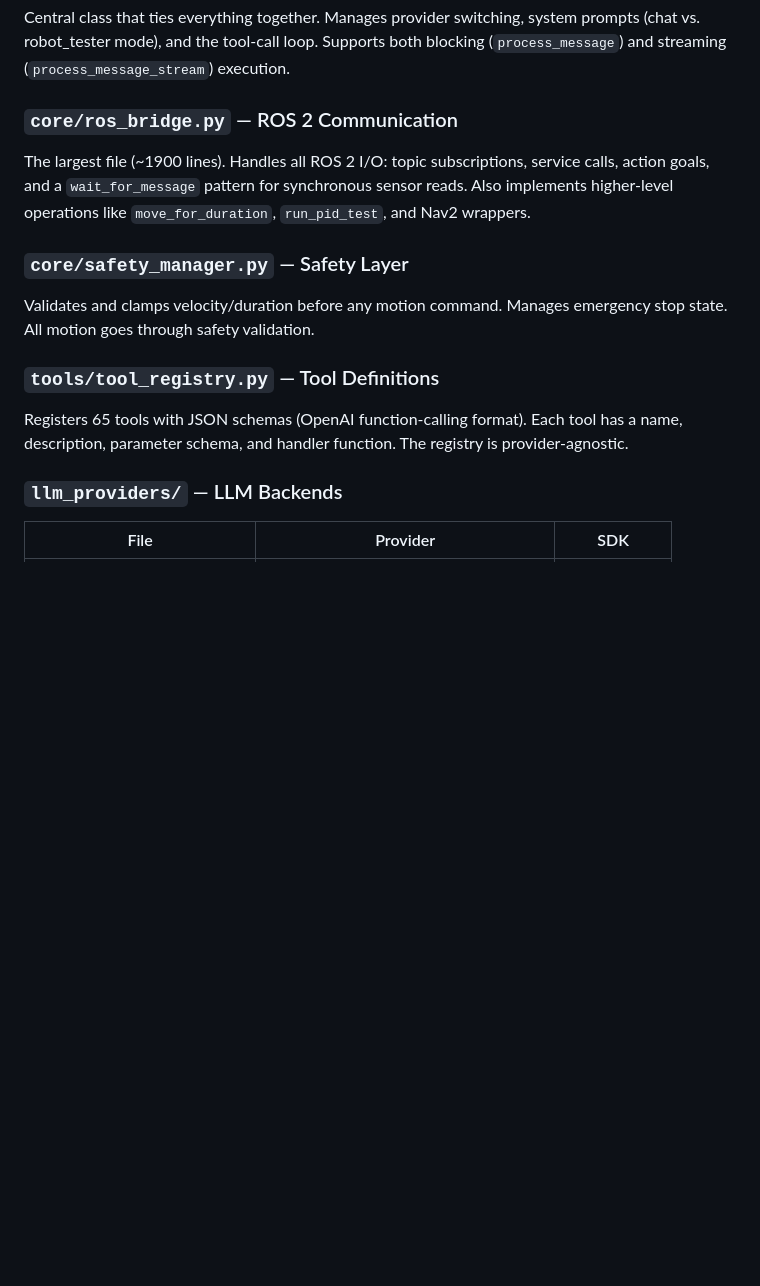
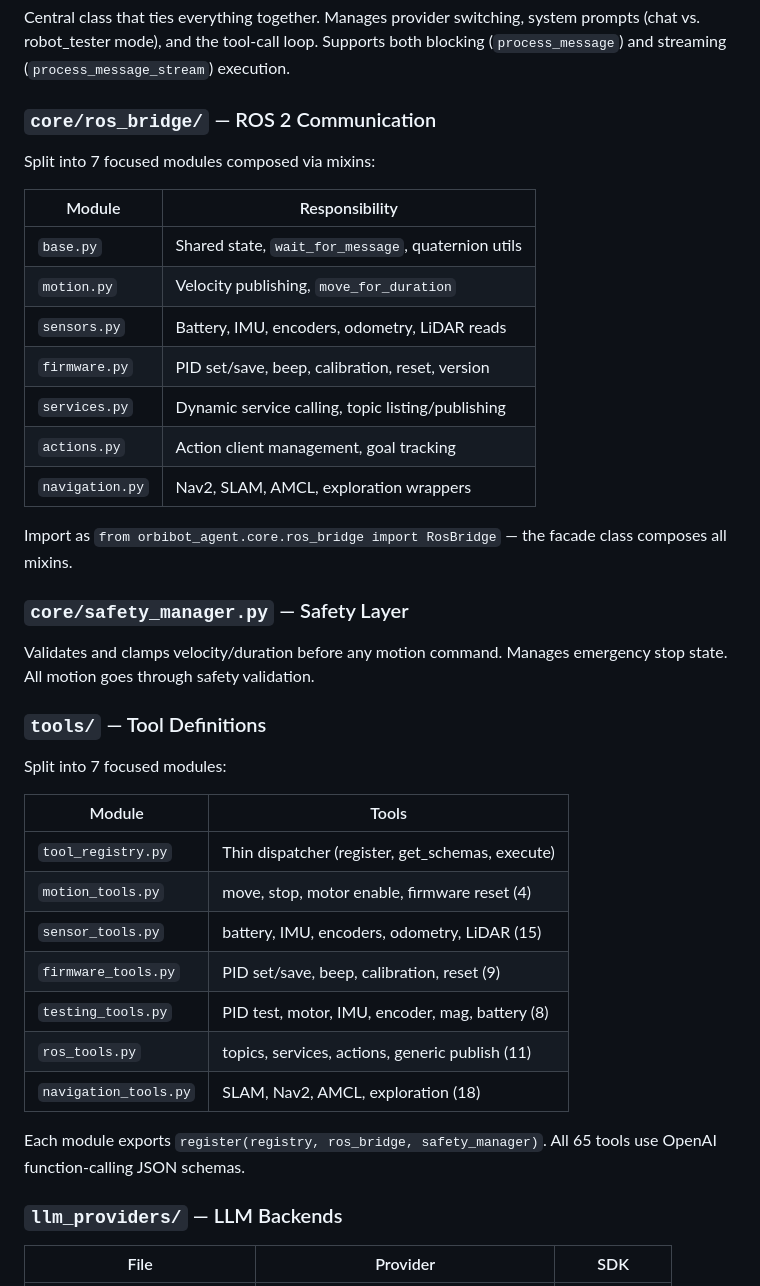
Before and after one commit to jewel-nath/orbibot-v1, a Markdown page: src/orbibot_agent/README.md, the part around one of its changes. Rendered like a GitHub page; blank space fills up the shorter version.

```diff
--- a/src/orbibot_agent/README.md
+++ b/src/orbibot_agent/README.md
@@ -153,17 +153,41 @@ robot_tester:
 
 Central class that ties everything together. Manages provider switching, system prompts (chat vs. robot_tester mode), and the tool-call loop. Supports both blocking (`process_message`) and streaming (`process_message_stream`) execution.
 
-### `core/ros_bridge.py` — ROS 2 Communication
+### `core/ros_bridge/` — ROS 2 Communication
 
-The largest file (~1900 lines). Handles all ROS 2 I/O: topic subscriptions, service calls, action goals, and a `wait_for_message` pattern for synchronous sensor reads. Also implements higher-level operations like `move_for_duration`, `run_pid_test`, and Nav2 wrappers.
+Split into 7 focused modules composed via mixins:
+
+| Module | Responsibility |
+|--------|---------------|
+| `base.py` | Shared state, `wait_for_message`, quaternion utils |
+| `motion.py` | Velocity publishing, `move_for_duration` |
+| `sensors.py` | Battery, IMU, encoders, odometry, LiDAR reads |
+| `firmware.py` | PID set/save, beep, calibration, reset, version |
+| `services.py` | Dynamic service calling, topic listing/publishing |
+| `actions.py` | Action client management, goal tracking |
+| `navigation.py` | Nav2, SLAM, AMCL, exploration wrappers |
+
+Import as `from orbibot_agent.core.ros_bridge import RosBridge` — the facade class composes all mixins.
 
 ### `core/safety_manager.py` — Safety Layer
 
 Validates and clamps velocity/duration before any motion command. Manages emergency stop state. All motion goes through safety validation.
 
-### `tools/tool_registry.py` — Tool Definitions
+### `tools/` — Tool Definitions
 
-Registers 65 tools with JSON schemas (OpenAI function-calling format). Each tool has a name, description, parameter schema, and handler function. The registry is provider-agnostic.
+Split into 7 focused modules:
+
+| Module | Tools |
+|--------|-------|
+| `tool_registry.py` | Thin dispatcher (register, get_schemas, execute) |
+| `motion_tools.py` | move, stop, motor enable, firmware reset (4) |
+| `sensor_tools.py` | battery, IMU, encoders, odometry, LiDAR (15) |
+| `firmware_tools.py` | PID set/save, beep, calibration, reset (9) |
+| `testing_tools.py` | PID test, motor, IMU, encoder, mag, battery (8) |
+| `ros_tools.py` | topics, services, actions, generic publish (11) |
+| `navigation_tools.py` | SLAM, Nav2, AMCL, exploration (18) |
+
+Each module exports `register(registry, ros_bridge, safety_manager)`. All 65 tools use OpenAI function-calling JSON schemas.
 
 ### `llm_providers/` — LLM Backends
 
```
Also changed, not shown: other parts of src/orbibot_agent/README.md (+37 -24 lines), src/orbibot_agent/agent-issues.md (added, +51 -0 lines).
